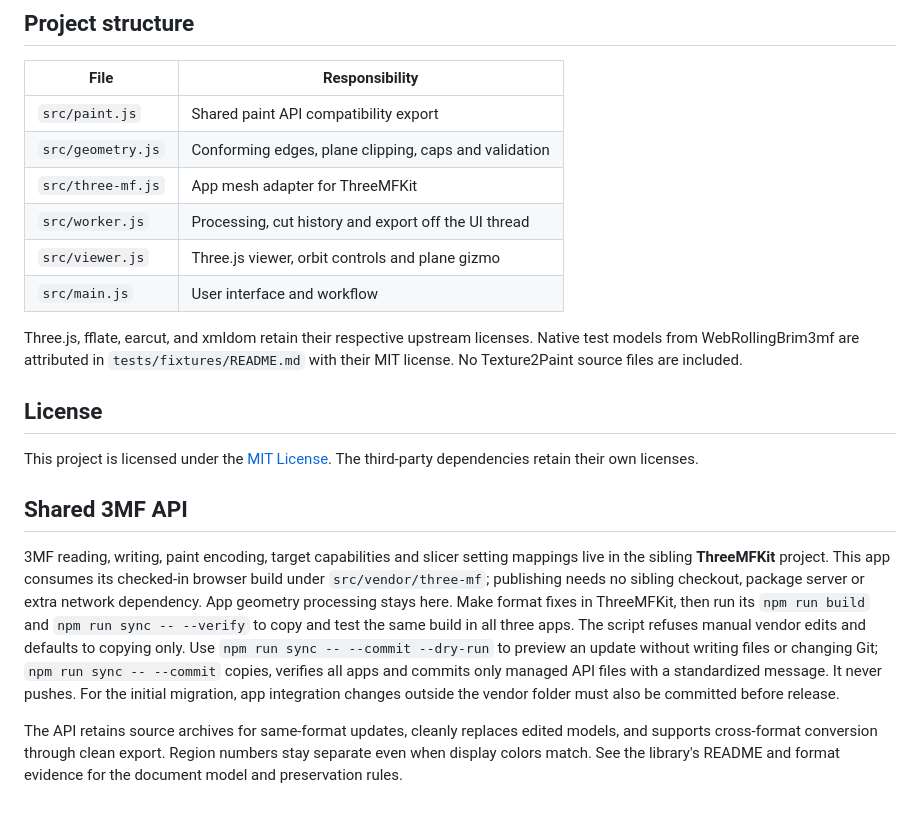
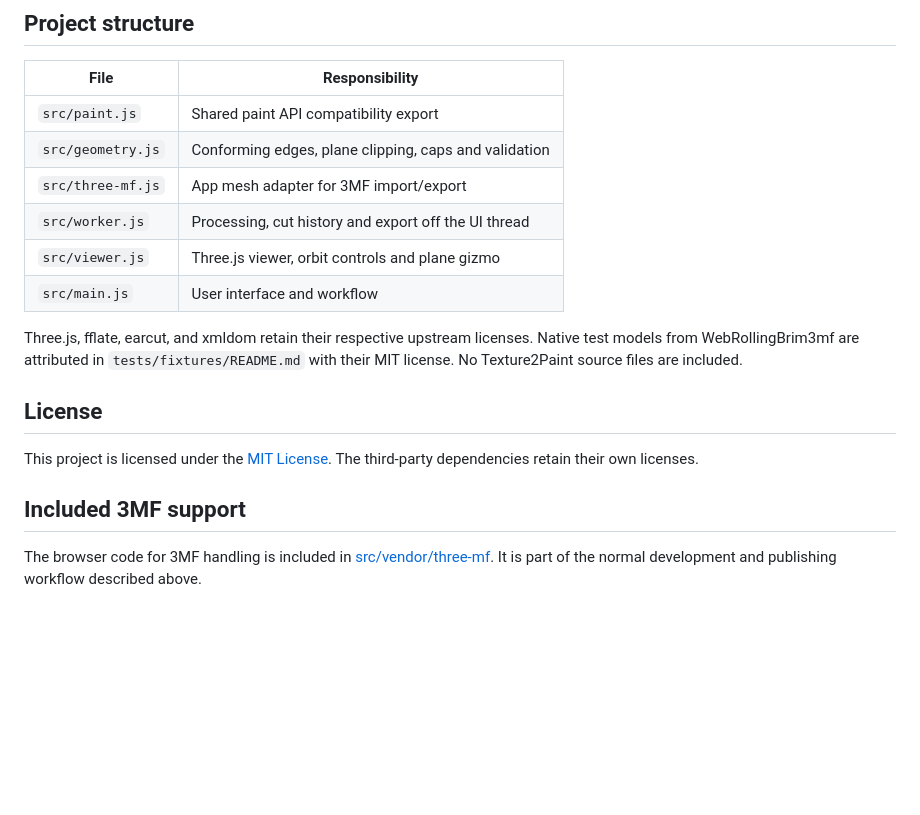
Before and after one commit to EllsworOpan/3mfPaintSplit, a Markdown page: README.md, the part around the change. Drawn GitHub-style; blank space fills up the shorter version.

Commit message:
docs: make 3MF support documentation self-contained

```diff
--- a/README.md
+++ b/README.md
@@ -89,7 +89,7 @@ Tests use generated fixtures. Validate the first export of your own miniature in
 | -------------------- | ----------------------------------------------------- |
 | `src/paint.js`       | Shared paint API compatibility export               |
 | `src/geometry.js`    | Conforming edges, plane clipping, caps and validation |
-| `src/three-mf.js`    | App mesh adapter for ThreeMFKit     |
+| `src/three-mf.js`    | App mesh adapter for 3MF import/export     |
 | `src/worker.js`      | Processing, cut history and export off the UI thread  |
 | `src/viewer.js`      | Three.js viewer, orbit controls and plane gizmo       |
 | `src/main.js`        | User interface and workflow                           |
@@ -100,8 +100,6 @@ Three.js, fflate, earcut, and xmldom retain their respective upstream licenses.
 
 This project is licensed under the [MIT License](LICENSE). The third-party dependencies retain their own licenses.
 
-## Shared 3MF API
+## Included 3MF support
 
-3MF reading, writing, paint encoding, target capabilities and slicer setting mappings live in the sibling **ThreeMFKit** project. This app consumes its checked-in browser build under `src/vendor/three-mf`; publishing needs no sibling checkout, package server or extra network dependency. App geometry processing stays here. Make format fixes in ThreeMFKit, then run its `npm run build` and `npm run sync -- --verify` to copy and test the same build in all three apps. The script refuses manual vendor edits and defaults to copying only. Use `npm run sync -- --commit --dry-run` to preview an update without writing files or changing Git; `npm run sync -- --commit` copies, verifies all apps and commits only managed API files with a standardized message. It never pushes. For the initial migration, app integration changes outside the vendor folder must also be committed before release.
-
-The API retains source archives for same-format updates, cleanly replaces edited models, and supports cross-format conversion through clean export. Region numbers stay separate even when display colors match. See the library's README and format evidence for the document model and preservation rules.
+The browser code for 3MF handling is included in [src/vendor/three-mf](src/vendor/three-mf). It is part of the normal development and publishing workflow described above.
```
